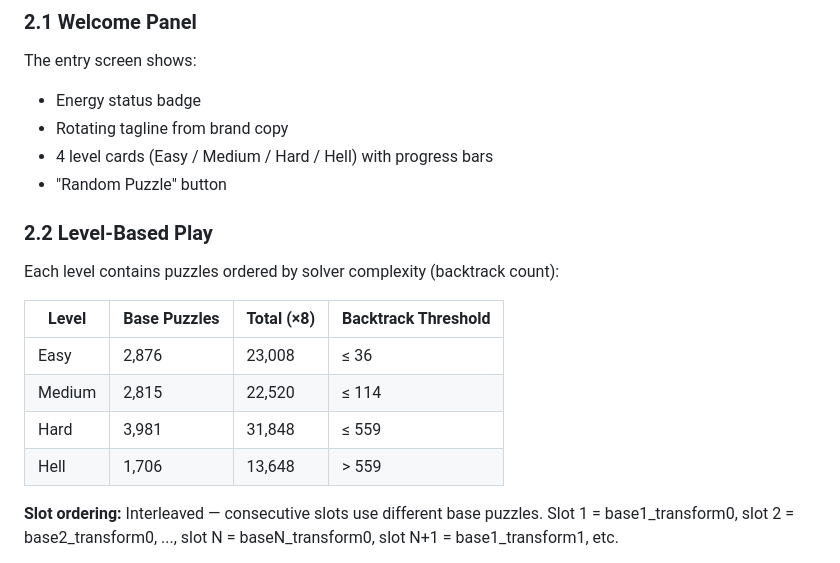
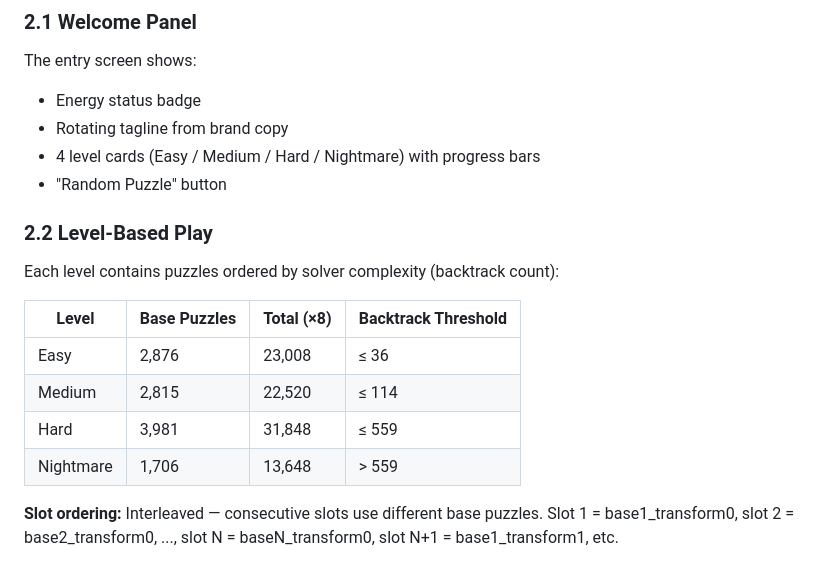
Before and after one commit to mtaleon/octile, a Markdown page: docs/design.md, the part around the change. Rendered like a GitHub page.

```diff
--- a/docs/design.md
+++ b/docs/design.md
@@ -38,7 +38,7 @@ Octile is a tile-placement puzzle game inspired by Archimedes' *Stomachion* (250
 The entry screen shows:
 - Energy status badge
 - Rotating tagline from brand copy
-- 4 level cards (Easy / Medium / Hard / Hell) with progress bars
+- 4 level cards (Easy / Medium / Hard / Nightmare) with progress bars
 - "Random Puzzle" button
 
 ### 2.2 Level-Based Play
@@ -50,7 +50,7 @@ Each level contains puzzles ordered by solver complexity (backtrack count):
 | Easy   | 2,876       | 23,008     | ≤ 36                |
 | Medium | 2,815       | 22,520     | ≤ 114               |
 | Hard   | 3,981       | 31,848     | ≤ 559               |
-| Hell   | 1,706       | 13,648     | > 559               |
+| Nightmare | 1,706    | 13,648     | > 559               |
 
 **Slot ordering:** Interleaved — consecutive slots use different base puzzles. Slot 1 = base1_transform0, slot 2 = base2_transform0, ..., slot N = baseN_transform0, slot N+1 = base1_transform1, etc.
 
```
Also changed, not shown: docs/how-to-play.md (+5 -5 lines), docs/play-store-listing.md (+1 -1 lines).
